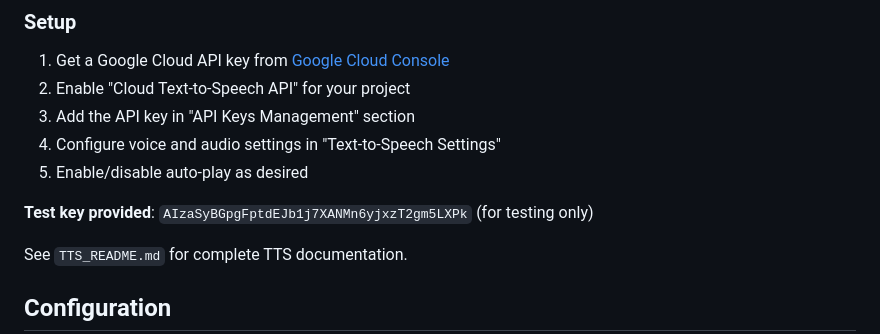
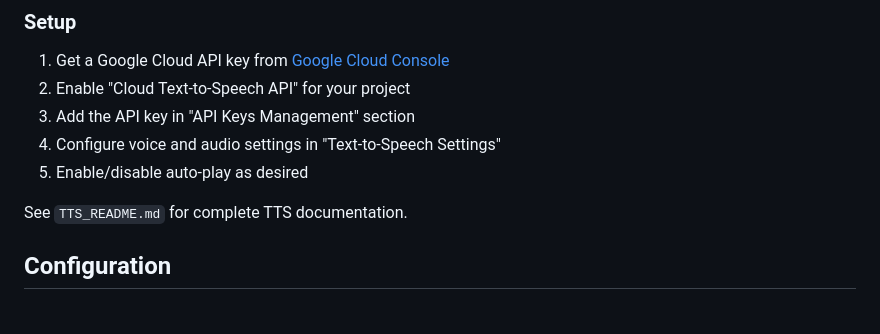
Before and after one commit to CraftKontrol/AI_Agents, a Markdown page: AiSearchAgregator/README.md, the part around the change. Rendered like a GitHub page; blank space fills up the shorter version.

Commit message:
Remove test API key from README
Deleted the exposed test API key from the README for security and best practices. Refer to TTS_README.md for further documentation.

```diff
--- a/AiSearchAgregator/README.md
+++ b/AiSearchAgregator/README.md
@@ -69,8 +69,6 @@ Intelligent multi-source search aggregator with AI-powered content extraction an
 3. Add the API key in "API Keys Management" section
 4. Configure voice and audio settings in "Text-to-Speech Settings"
 5. Enable/disable auto-play as desired
-
-**Test key provided**: `AIzaSyBGpgFptdEJb1j7XANMn6yjxzT2gm5LXPk` (for testing only)
 
 See `TTS_README.md` for complete TTS documentation.
 
```
